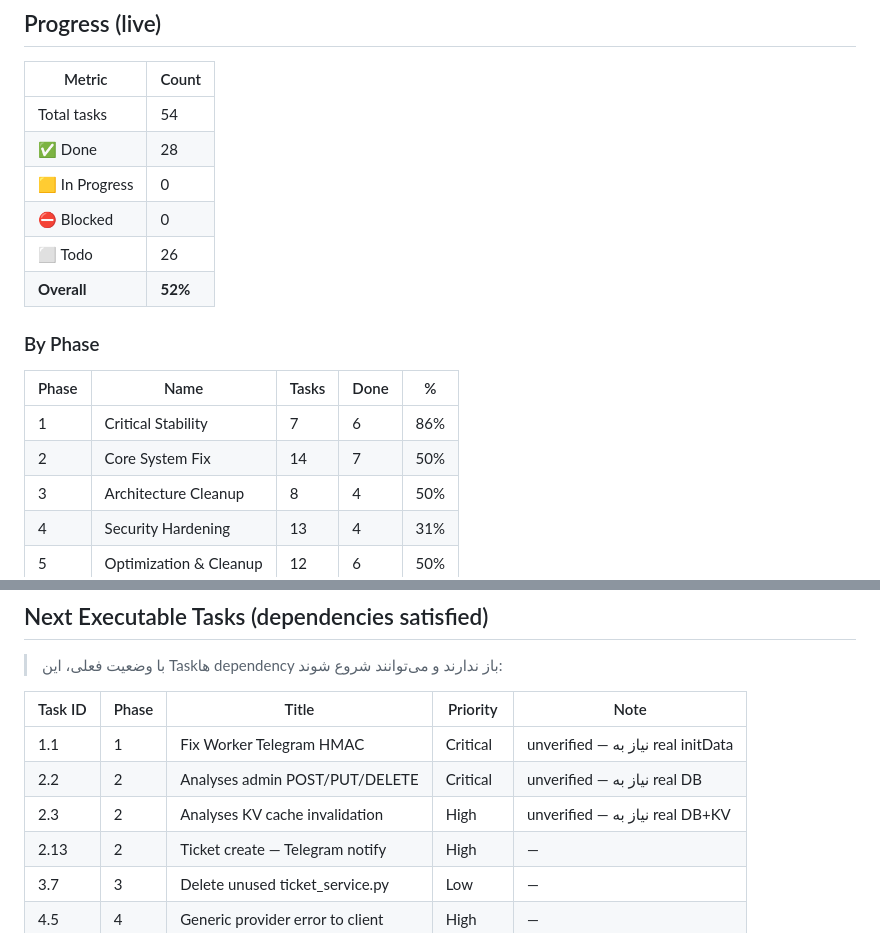
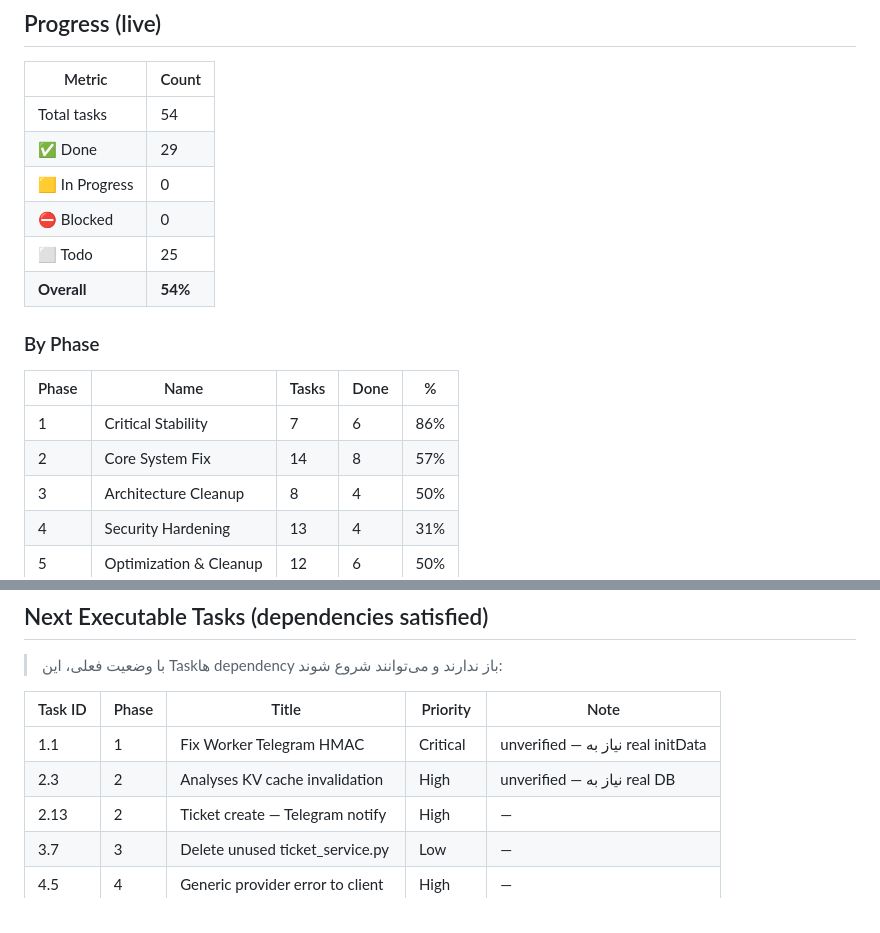
Before and after one commit to amirkamary7-eng/amir-btc-assistant, a Markdown page: TASK_BOARD.md, 2 parts joined by grey strips. GitHub-like rendering.

```diff
--- a/TASK_BOARD.md
+++ b/TASK_BOARD.md
@@ -44,18 +44,18 @@
 | Metric | Count |
 |--------|-------|
 | Total tasks | 54 |
-| ✅ Done | 28 |
+| ✅ Done | 29 |
 | 🟨 In Progress | 0 |
 | ⛔ Blocked | 0 |
-| ⬜ Todo | 26 |
-| **Overall** | **52%** |
+| ⬜ Todo | 25 |
+| **Overall** | **54%** |
 
 ### By Phase
 
 | Phase | Name | Tasks | Done | % |
 |-------|------|-------|------|---|
 | 1 | Critical Stability | 7 | 6 | 86% |
-| 2 | Core System Fix | 14 | 7 | 50% |
+| 2 | Core System Fix | 14 | 8 | 57% |
 | 3 | Architecture Cleanup | 8 | 4 | 50% |
 | 4 | Security Hardening | 13 | 4 | 31% |
 | 5 | Optimization & Cleanup | 12 | 6 | 50% |
@@ -158,8 +158,7 @@ Phase 4 ─► Phase 5:
 | Task ID | Phase | Title | Priority | Note |
 |---------|-------|-------|----------|------|
 | 1.1 | 1 | Fix Worker Telegram HMAC | Critical | unverified — نیاز به real initData |
-| 2.2 | 2 | Analyses admin POST/PUT/DELETE | Critical | unverified — نیاز به real DB |
-| 2.3 | 2 | Analyses KV cache invalidation | High | unverified — نیاز به real DB+KV |
+| 2.3 | 2 | Analyses KV cache invalidation | High | unverified — نیاز به real DB |
 | 2.13 | 2 | Ticket create — Telegram notify | High | — |
 | 3.7 | 3 | Delete unused ticket_service.py | Low | — |
 | 4.5 | 4 | Generic provider error to client | High | — |
```
Also changed, not shown: other parts of TASK_BOARD.md (+1 -1 lines), PROGRESS.md (+7 -9 lines), docs/TASK_BOARD_DETAILS_P2-P5.md (+1 -1 lines).
